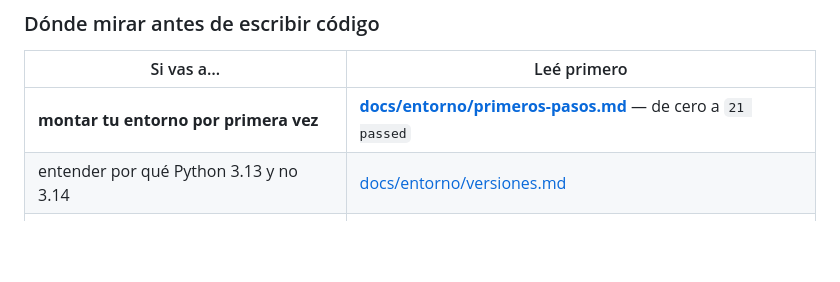
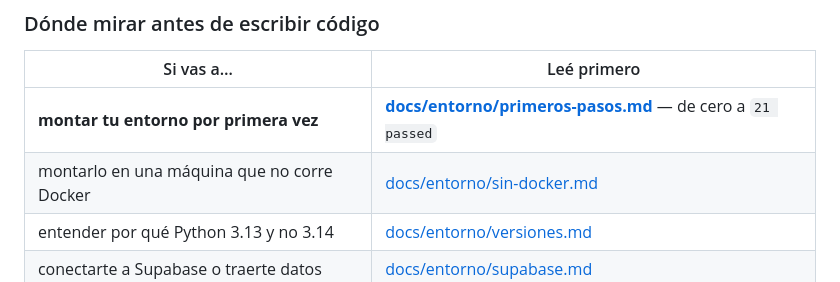
Before and after one commit to MatiusProg/plat_web_movil_medicos, a Markdown page: README.md, the part around the change. GitHub-like rendering; blank space fills up the shorter version.

```diff
--- a/README.md
+++ b/README.md
@@ -188,6 +188,7 @@ docs/
 | Si vas a… | Leé primero |
 |---|---|
 | **montar tu entorno por primera vez** | **[docs/entorno/primeros-pasos.md](docs/entorno/primeros-pasos.md)** — de cero a `21 passed` |
+| montarlo en una máquina que no corre Docker | [docs/entorno/sin-docker.md](docs/entorno/sin-docker.md) |
 | entender por qué Python 3.13 y no 3.14 | [docs/entorno/versiones.md](docs/entorno/versiones.md) |
 | conectarte a Supabase o traerte datos | [docs/entorno/supabase.md](docs/entorno/supabase.md) |
 | tocar la base de datos | [docs/modelo-datos/sprint-0.md](docs/modelo-datos/sprint-0.md) |
```
Also changed, not shown: docs/entorno/primeros-pasos.md (+5 -0 lines), docs/entorno/sin-docker.md (added, +211 -0 lines).
